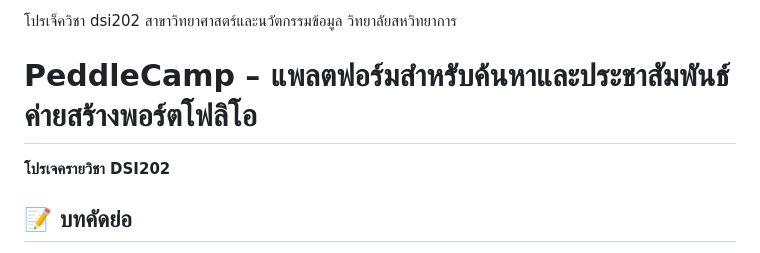
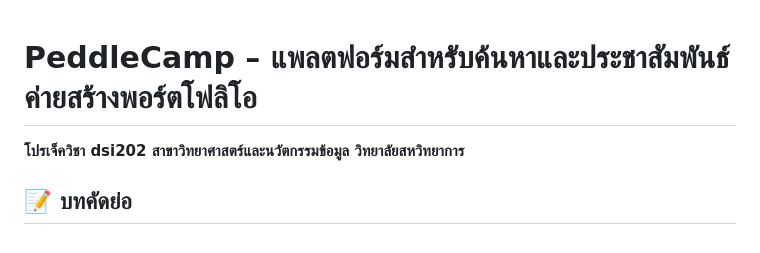
Before and after one commit to Pattranit-Yongyee/dsi202_2025, a Markdown page: README.md, the part around the change. Drawn GitHub-style.

```diff
--- a/README.md
+++ b/README.md
@@ -1,6 +1,5 @@
-โปรเจ็ควิชา dsi202 สาขาวิทยาศาสตร์และนวัตกรรมข้อมูล วิทยาลัยสหวิทยาการ
 # PeddleCamp – แพลตฟอร์มสำหรับค้นหาและประชาสัมพันธ์ค่ายสร้างพอร์ตโฟลิโอ
-**โปรเจครายวิชา DSI202**
+**โปรเจ็ควิชา dsi202 สาขาวิทยาศาสตร์และนวัตกรรมข้อมูล วิทยาลัยสหวิทยาการ**
 
 ## 📝 บทคัดย่อ
 
```
